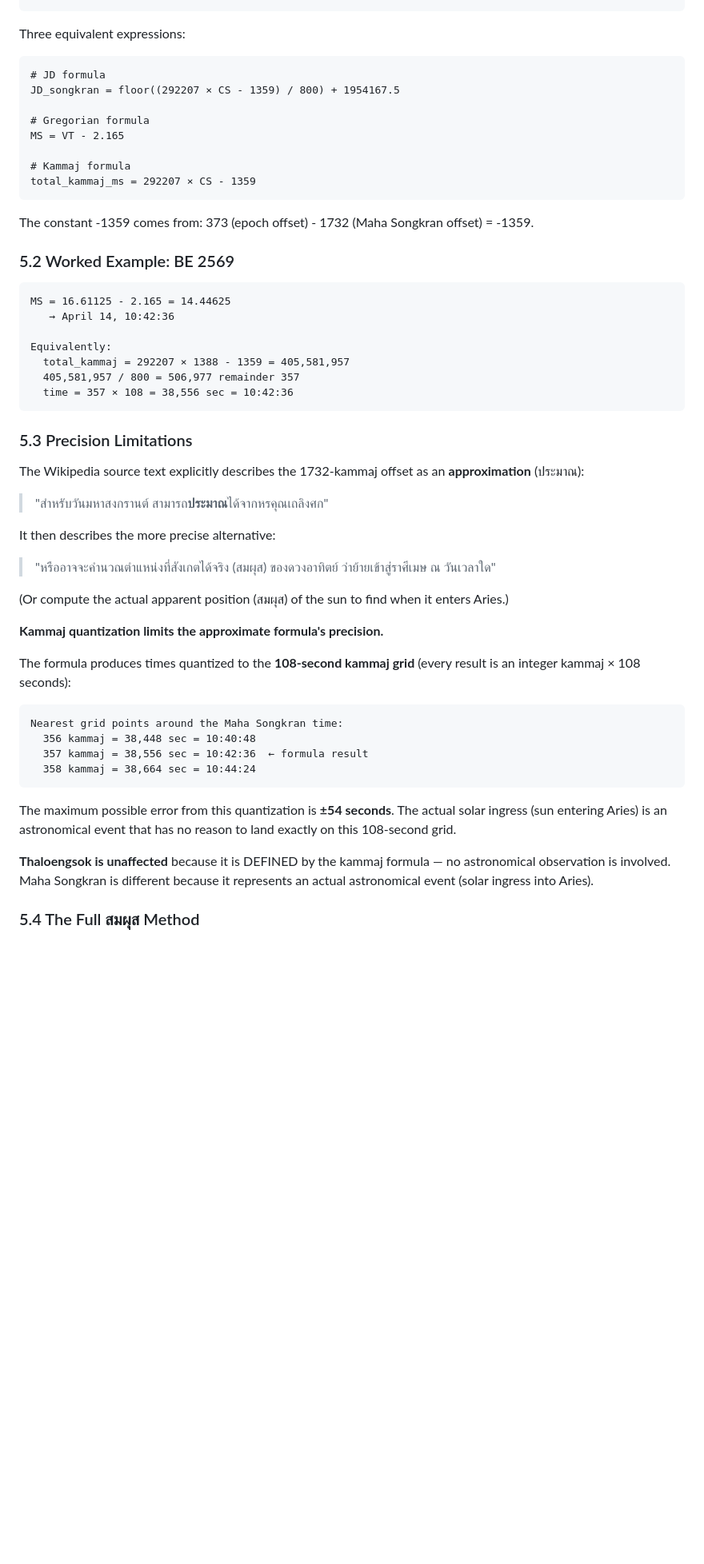
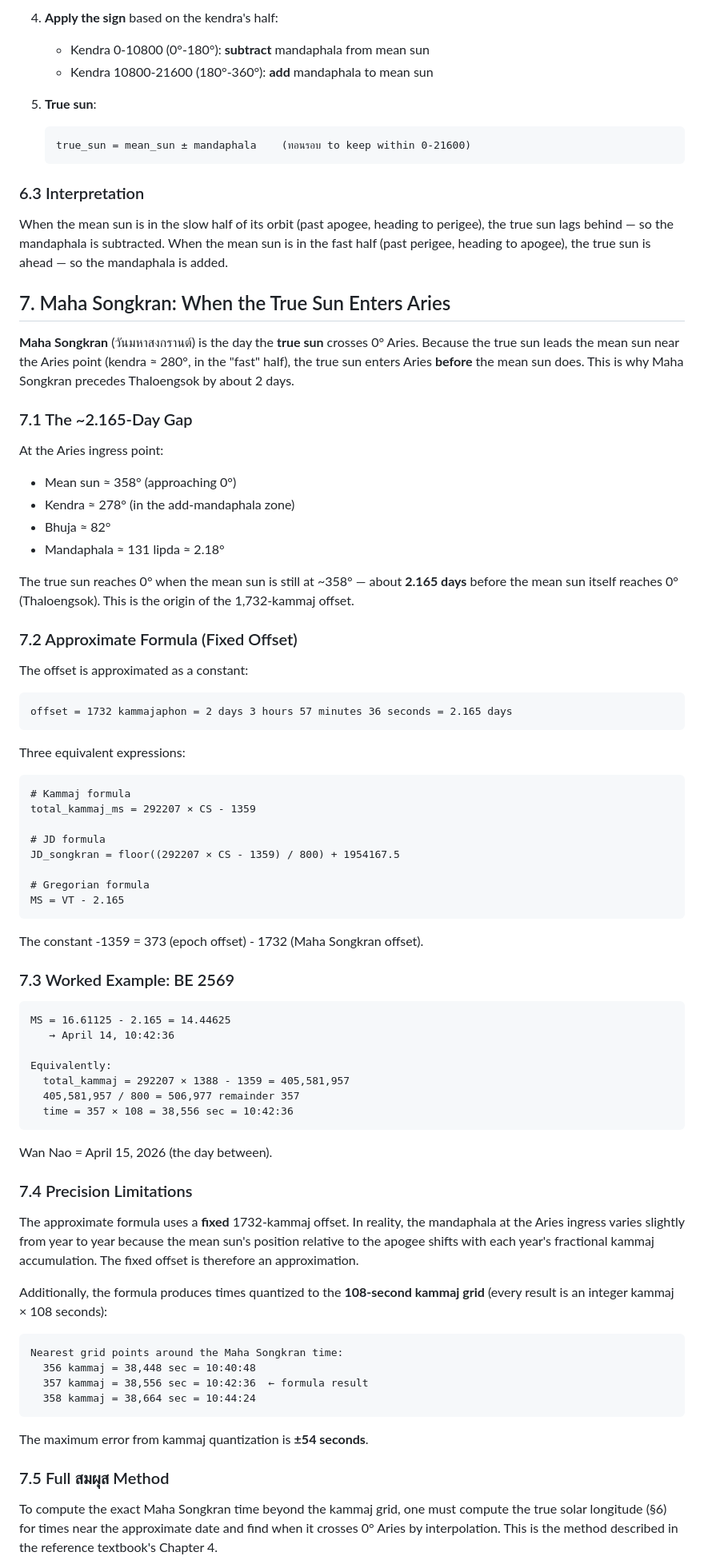
Before and after one commit to kengggg/suriyayatra, a Markdown page: RESEARCHES.md, the part around one of its changes. Shown at 80% size. Rendered like a GitHub page; blank space fills up the shorter version.

````diff
--- a/RESEARCHES.md
+++ b/RESEARCHES.md
@@ -144,21 +241,62 @@ offset = 1732 kammaj = 2 days 3 hours 57 minutes 36 seconds = 2.165 days
+4. **Apply the sign** based on the kendra's half:
+   - Kendra 0-10800 (0°-180°): **subtract** mandaphala from mean sun
+   - Kendra 10800-21600 (180°-360°): **add** mandaphala to mean sun
+
+5. **True sun**:
+   ```
+   true_sun = mean_sun ± mandaphala    (ทอนรอบ to keep within 0-21600)
+   ```
+
+### 6.3 Interpretation
+
+When the mean sun is in the slow half of its orbit (past apogee, heading to
+perigee), the true sun lags behind — so the mandaphala is subtracted. When
+the mean sun is in the fast half (past perigee, heading to apogee), the true
+sun is ahead — so the mandaphala is added.
+
+## 7. Maha Songkran: When the True Sun Enters Aries
+
+**Maha Songkran** (วันมหาสงกรานต์) is the day the **true sun** crosses 0° Aries.
+Because the true sun leads the mean sun near the Aries point (kendra ≈ 280°,
+in the "fast" half), the true sun enters Aries **before** the mean sun does.
+This is why Maha Songkran precedes Thaloengsok by about 2 days.
+
+### 7.1 The ~2.165-Day Gap
+
+At the Aries ingress point:
+- Mean sun ≈ 358° (approaching 0°)
+- Kendra ≈ 278° (in the add-mandaphala zone)
+- Bhuja ≈ 82°
+- Mandaphala ≈ 131 lipda ≈ 2.18°
+
+The true sun reaches 0° when the mean sun is still at ~358° — about **2.165
+days** before the mean sun itself reaches 0° (Thaloengsok). This is the
+origin of the 1,732-kammaj offset.
+
+### 7.2 Approximate Formula (Fixed Offset)
+
+The offset is approximated as a constant:
+
+```
+offset = 1732 kammajaphon = 2 days 3 hours 57 minutes 36 seconds = 2.165 days
 ```
 
 Three equivalent expressions:
 
 ```
+# Kammaj formula
+total_kammaj_ms = 292207 × CS - 1359
+
 # JD formula
 JD_songkran = floor((292207 × CS - 1359) / 800) + 1954167.5
 
 # Gregorian formula
 MS = VT - 2.165
-
-# Kammaj formula
-total_kammaj_ms = 292207 × CS - 1359
 ```
 
-The constant -1359 comes from: 373 (epoch offset) - 1732 (Maha Songkran offset) = -1359.
+The constant -1359 = 373 (epoch offset) - 1732 (Maha Songkran offset).
 
-### 5.2 Worked Example: BE 2569
+### 7.3 Worked Example: BE 2569
 
 ```
 MS = 16.61125 - 2.165 = 14.44625
@@ -170,25 +308,17 @@ Equivalently:
   time = 357 × 108 = 38,556 sec = 10:42:36
 ```
 
-### 5.3 Precision Limitations
+Wan Nao = April 15, 2026 (the day between).
 
-The Wikipedia source text explicitly describes the 1732-kammaj offset as an
-**approximation** (ประมาณ):
+### 7.4 Precision Limitations
 
-> "สำหรับวันมหาสงกรานต์ สามารถ**ประมาณ**ได้จากหรคุณเถลิงศก"
+The approximate formula uses a **fixed** 1732-kammaj offset. In reality, the
+mandaphala at the Aries ingress varies slightly from year to year because the
+mean sun's position relative to the apogee shifts with each year's fractional
+kammaj accumulation. The fixed offset is therefore an approximation.
 
-It then describes the more precise alternative:
-
-> "หรืออาจจะคำนวณตำแหน่งที่สังเกตได้จริง (สมผุส) ของดวงอาทิตย์
-> ว่าย้ายเข้าสู่ราศีเมษ ณ วันเวลาใด"
-
-(Or compute the actual apparent position (สมผุส) of the sun to find when
-it enters Aries.)
-
-**Kammaj quantization limits the approximate formula's precision.**
-
-The formula produces times quantized to the **108-second kammaj grid**
-(every result is an integer kammaj × 108 seconds):
+Additionally, the formula produces times quantized to the **108-second kammaj
+grid** (every result is an integer kammaj × 108 seconds):
 
 ```
 Nearest grid points around the Maha Songkran time:
@@ -197,13 +327,12 @@ Nearest grid points around the Maha Songkran time:
   358 kammaj = 38,664 sec = 10:44:24
 ```
 
-The maximum possible error from this quantization is **±54 seconds**. The
-actual solar ingress (sun entering Aries) is an astronomical event that has
-no reason to land exactly on this 108-second grid.
+The maximum error from kammaj quantization is **±54 seconds**.
 
-**Thaloengsok is unaffected** because it is DEFINED by the kammaj formula —
-no astronomical observation is involved. Maha Songkran is different because
-it represents an actual astronomical event (solar ingress into Aries).
+### 7.5 Full สมผุส Method
 
-### 5.4 The Full สมผุส Method
+To compute the exact Maha Songkran time beyond the kammaj grid, one must
+compute the true solar longitude (§6) for times near the approximate date
+and find when it crosses 0° Aries by interpolation. This is the method
+described in the reference textbook's Chapter 4.
 
````
Also changed, not shown: other parts of RESEARCHES.md (+240 -208 lines).
